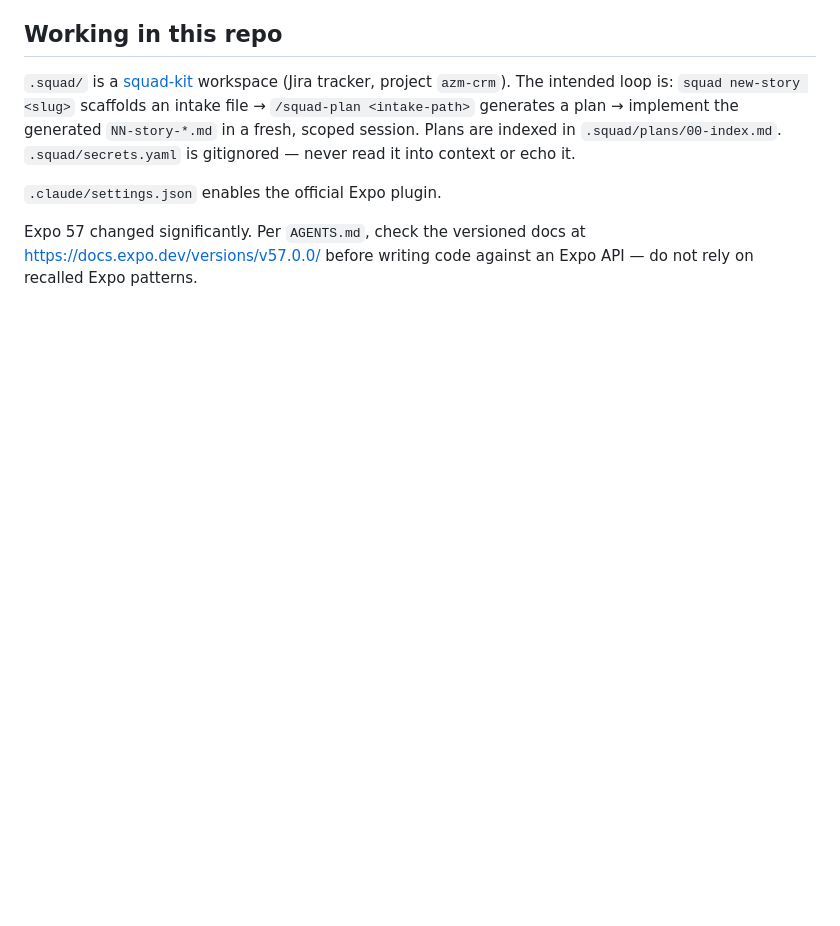
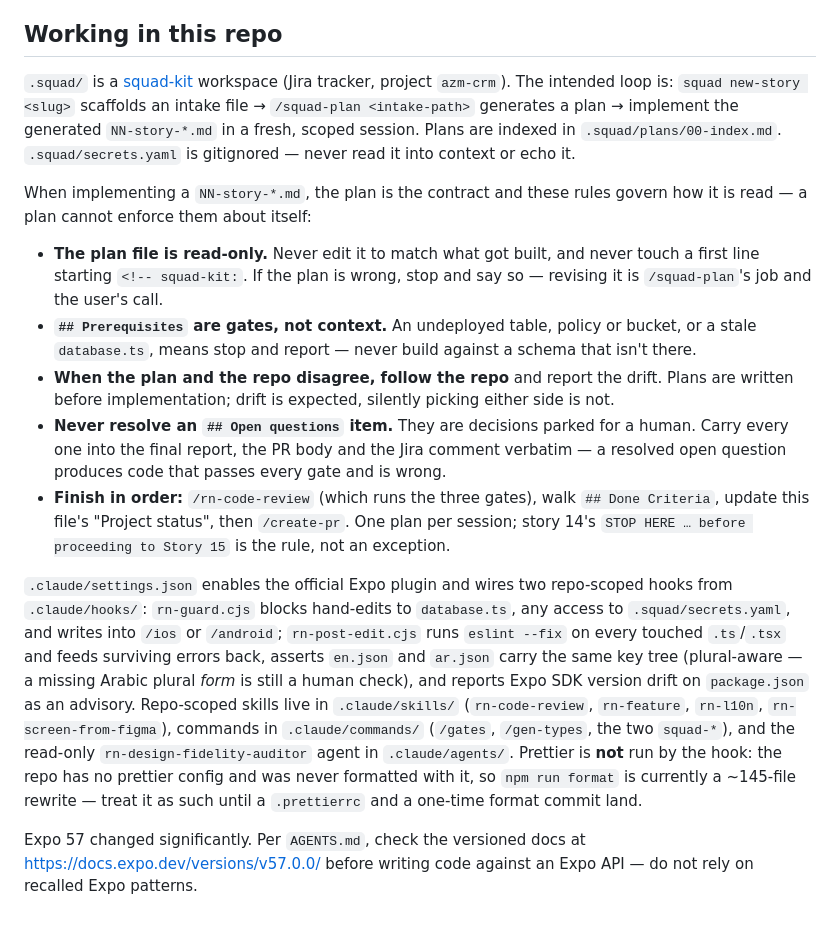
Before and after one commit to ahmedosamaazm/fullstack-program-crm-mobile, a Markdown page: CLAUDE.md, the part around the change. Rendered like a GitHub page; blank space fills up the shorter version.

Commit message:
chore(tooling): drop squad-implement; move its guardrails into CLAUDE.md
squad-implement restated what every plan already says — 25/25 plans carry
`## Prerequisites`, 24/25 carry `## Open questions — do not resolve silently`
and `## Done Criteria`. Its only real content was five rules about how a plan
is READ, which a plan cannot enforce about itself:

  - the plan file is read-only
  - prerequisites are gates, not context
  - when plan and repo disagree, follow the repo and report the drift
  - never resolve an open question; carry each one forward verbatim
  - finish in order: rn-code-review -> Done Criteria -> Project status -> create-pr

Those belong in CLAUDE.md "Working in this repo", which loads in every
session, not in a skill that loads only when someone remembers to invoke it.
The fresh implementation session the loop prescribes now needs nothing more
than "implement this plan".

Also records the repo-scoped hooks, skills, commands and agent in the same
section, and the prettier caveat (`npm run format` is a ~145-file rewrite
until a .prettierrc and a one-time format commit land).

rn-feature no longer points at the deleted skill. README.md (untracked, not
mine) was updated in place to match; it is left for its author to commit.

Co-Authored-By: Claude Opus 5 (1M context) <noreply@anthropic.com>

```diff
--- a/CLAUDE.md
+++ b/CLAUDE.md
@@ -330,7 +330,35 @@ project `azm-crm`). The intended loop is: `squad new-story <slug>` scaffolds an
 fresh, scoped session. Plans are indexed in `.squad/plans/00-index.md`.
 `.squad/secrets.yaml` is gitignored — never read it into context or echo it.
 
-`.claude/settings.json` enables the official Expo plugin.
+When implementing a `NN-story-*.md`, the plan is the contract and these rules govern how it is
+read — a plan cannot enforce them about itself:
+
+- **The plan file is read-only.** Never edit it to match what got built, and never touch a first
+  line starting `<!-- squad-kit:`. If the plan is wrong, stop and say so — revising it is
+  `/squad-plan`'s job and the user's call.
+- **`## Prerequisites` are gates, not context.** An undeployed table, policy or bucket, or a stale
+  `database.ts`, means stop and report — never build against a schema that isn't there.
+- **When the plan and the repo disagree, follow the repo** and report the drift. Plans are written
+  before implementation; drift is expected, silently picking either side is not.
+- **Never resolve an `## Open questions` item.** They are decisions parked for a human. Carry every
+  one into the final report, the PR body and the Jira comment verbatim — a resolved open question
+  produces code that passes every gate and is wrong.
+- **Finish in order:** `/rn-code-review` (which runs the three gates), walk `## Done Criteria`,
+  update this file's "Project status", then `/create-pr`. One plan per session; story 14's
+  `STOP HERE … before proceeding to Story 15` is the rule, not an exception.
+
+`.claude/settings.json` enables the official Expo plugin and wires two repo-scoped hooks from
+`.claude/hooks/`: `rn-guard.cjs` blocks hand-edits to `database.ts`, any access to
+`.squad/secrets.yaml`, and writes into `/ios` or `/android`; `rn-post-edit.cjs` runs `eslint
+--fix` on every touched `.ts`/`.tsx` and feeds surviving errors back, asserts `en.json` and
+`ar.json` carry the same key tree (plural-aware — a missing Arabic plural *form* is still a
+human check), and reports Expo SDK version drift on `package.json` as an advisory. Repo-scoped
+skills live in `.claude/skills/` (`rn-code-review`, `rn-feature`, `rn-l10n`,
+`rn-screen-from-figma`), commands in `.claude/commands/` (`/gates`, `/gen-types`, the two
+`squad-*`), and the read-only `rn-design-fidelity-auditor` agent in `.claude/agents/`.
+Prettier is **not** run by the hook: the repo has no prettier config and was never formatted
+with it, so `npm run format` is currently a ~145-file rewrite — treat it as such until a
+`.prettierrc` and a one-time format commit land.
 
 Expo 57 changed significantly. Per `AGENTS.md`, check the versioned docs at
 https://docs.expo.dev/versions/v57.0.0/ before writing code against an Expo API — do not rely
```
Also changed, not shown: 2 other files.
